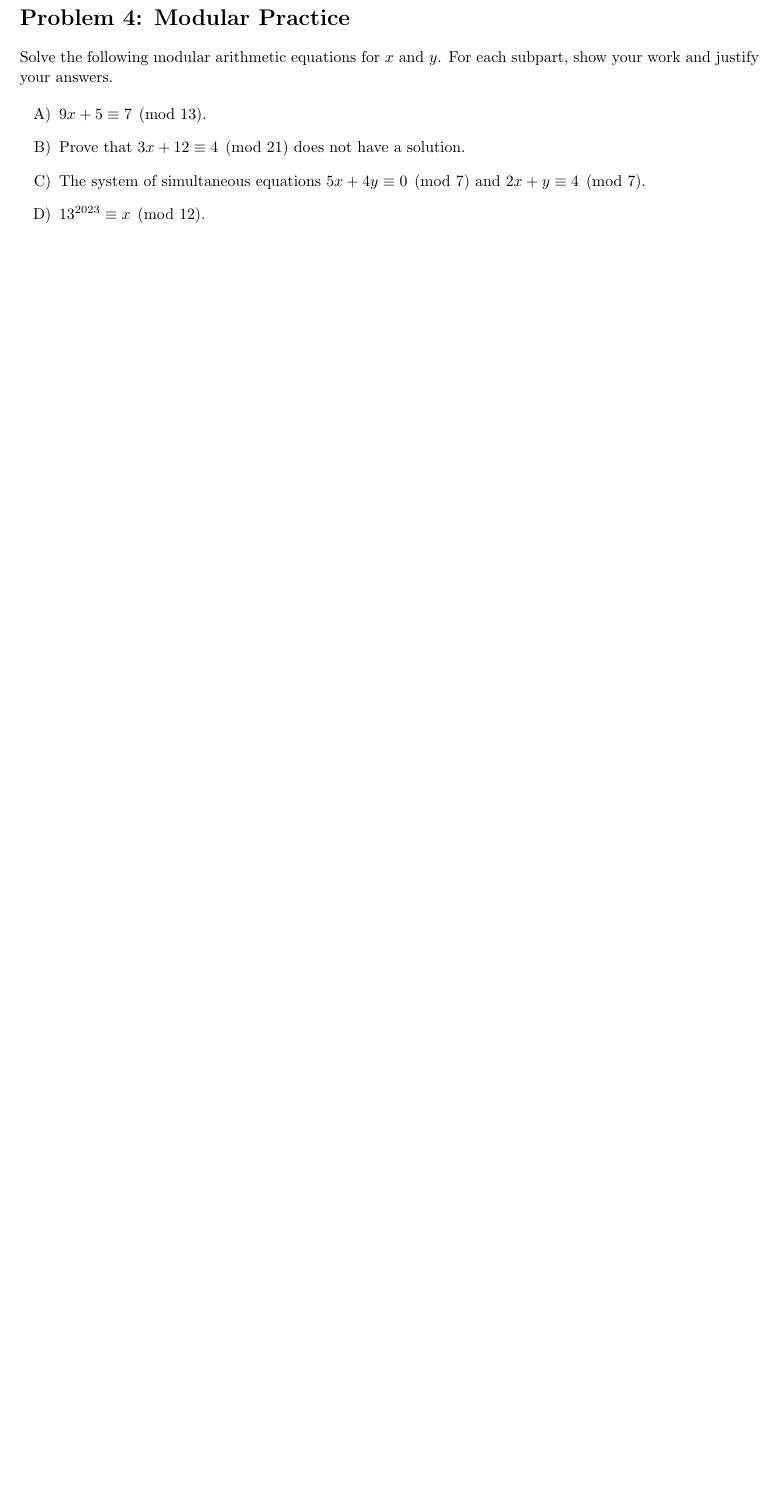
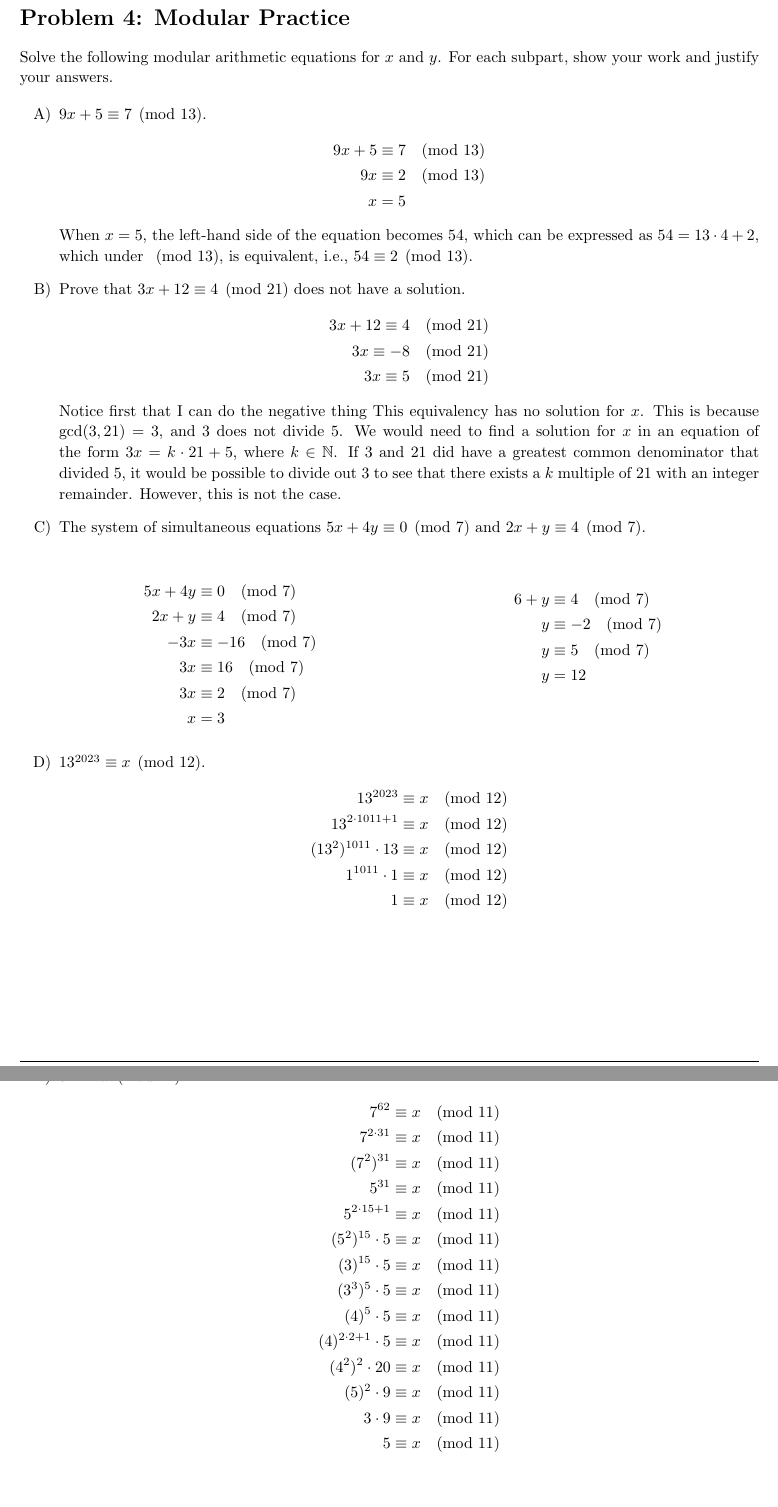
Before and after one commit to zbrandt/eecs70, a LaTeX problem sheet (hw03/homework.tex, which reads hw03/modpract.tex): part of page 5 of 7 before the commit and two parts of pages 5 and 6 of 8 after it, the two joined at a grey line, cut so that both start at the same text, the shorter picture padded with empty space. Compiled offline with pdfLaTeX.

Commit message:
hw03: Tentative answers for problem 4

```diff
--- a/hw03/modpract.tex
+++ b/hw03/modpract.tex
@@ -1,13 +1,98 @@
 \begin{homeworkProblem}{Modular Practice}
 
-    Solve the following modular arithmetic equations for $x$ and $y$. For each subpart, show your work and justify your answers.
+    Solve the following modular arithmetic equations for $x$ and $y$. For each
+    subpart, show your work and justify your answers.
 
     \begin{itemize}
         \item[A)] $9x+5 \equiv 7 \pmod{13}$.
+        \[
+            \begin{split}
+                9x + 5 \equiv 7 & \pmod{13} \\
+                % 9x \equiv 7 - 5 & \pmod{13} \\
+                9x \equiv 2 & \pmod{13} \\
+                x = 5 &
+            \end{split}
+        \]
+        When $x = 5$, the left-hand side of the equation becomes 54, which can be
+        expressed as $54 = 13 \cdot 4 + 2$, which under $\pmod{13}$, is equivalent,
+        i.e., $54 \equiv 2 \pmod{13}$.
+
         \item[B)] Prove that $3x+12 \equiv 4 \pmod{21}$ does not have a solution.
-        \item[C)] The system of simultaneous equations $5x+4y \equiv 0 \pmod{7}$ and $2x+y \equiv 4 \pmod{7}$.
+        \[
+            \begin{split}
+                3x + 12 \equiv 4 & \pmod{21} \\
+                3x \equiv -8 & \pmod{21} \\
+                3x \equiv 5 & \pmod{21}
+            \end{split}
+        \]
+        % To solve this equivalency, we would need to find an $x$ such that dividing
+        % $3x$ by 13 results in a remainder of -8. However, from our definition of
+        % ``$x$ modulo $m$'', the remainder $r$ must be positive. Therefore, there
+        % does not exist a solution to this equivalency.
+        Notice first that I can do the negative thing
+        This equivalency has no solution for $x$. This is because $\gcd(3, 21) = 3$,
+        and 3 does not divide 5. We would need to find a solution for $x$ in an
+        equation of the form $3x = k \cdot 21 + 5$, where $k \in \mathbb{N}$. If 3
+        and 21 did have a greatest common denominator that divided 5, it would be
+        possible to divide out 3 to see that there exists a $k$ multiple of 21 with
+        an integer remainder. However, this is not the case.
+
+        \item[C)] The system of simultaneous equations $5x+4y \equiv 0 \pmod{7}$
+        and $2x+y \equiv 4 \pmod{7}$.
+        \begin{multicols}{2}
+            \[
+                \begin{split}
+                    5x + 4y &\equiv 0 \pmod{7} \\
+                    2x + y &\equiv 4 \pmod{7} \\
+                    -3x &\equiv -16 \pmod{7} \\
+                    3x &\equiv 16 \pmod{7} \\
+                    3x &\equiv 2 \pmod{7} \\
+                    x &= 3
+                \end{split}
+            \]
+
+            \[
+                \begin{split}
+                    6 + y &\equiv 4 \pmod{7} \\
+                    y &\equiv -2 \pmod{7} \\
+                    y &\equiv 5 \pmod{7} \\
+                    y &= 12
+                \end{split}
+            \]
+        \end{multicols}
+
         \item[D)] $13^{2023} \equiv x \pmod{12}$.
+        \[
+            \begin{split}
+                13^{2023} \equiv x & \pmod{12} \\
+                13^{2 \cdot 1011 + 1} \equiv x & \pmod{12} \\
+                (13^2)^{1011} \cdot 13 \equiv x & \pmod{12} \\
+                1^{1011} \cdot 1 \equiv x & \pmod{12} \\
+                1 \equiv x & \pmod{12}
+            \end{split}
+        \]
+
         \item[E)] $7^{62} \equiv x \pmod{11}$.
+        \[
+            \begin{split}
+                7^{62} \equiv x & \pmod{11} \\
+                7^{2 \cdot 31} \equiv x & \pmod{11} \\
+                (7^2)^{31} \equiv x & \pmod{11} \\
+                5^{31} \equiv x & \pmod{11} \\
+                5^{2 \cdot 15 + 1} \equiv x & \pmod{11} \\
+                (5^2)^{15} \cdot 5 \equiv x & \pmod{11} \\
+                (3)^{15} \cdot 5 \equiv x & \pmod{11} \\
+                (3^3)^5 \cdot 5 \equiv x & \pmod{11} \\
+                (4)^5 \cdot 5 \equiv x & \pmod{11} \\
+                (4)^{2 \cdot 2 + 1} \cdot 5 \equiv x & \pmod{11} \\
+                (4^2)^{2} \cdot 20 \equiv x & \pmod{11} \\
+                (5)^{2} \cdot 9 \equiv x & \pmod{11} \\
+                3 \cdot 9 \equiv x & \pmod{11} \\
+                5 \equiv x & \pmod{11}
+            \end{split}
+        \]
     \end{itemize}
 
+
+
 \end{homeworkProblem}
```
Also changed, not shown: hw03/homework.pdf.
